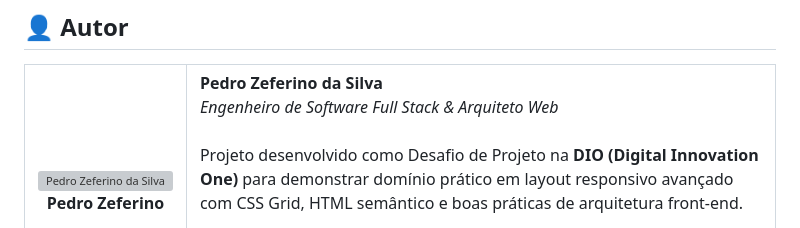
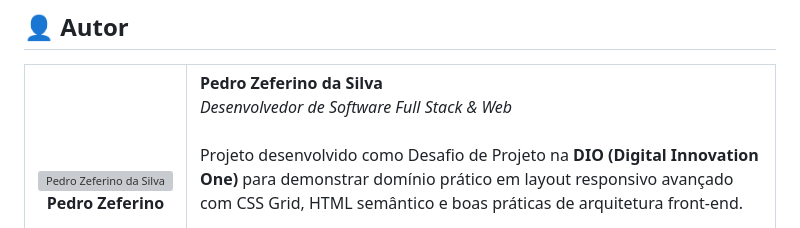
Before and after one commit to PedroZef/Reproduzindo-a-Listagem-do-YouTube-com-Grid-Layout-no-CSS_2026, a Markdown page: README.md, the part around the change. Rendered like a GitHub page; grey boxes are pictures that could not be loaded.

Commit message:
Update do README.md

```diff
--- a/README.md
+++ b/README.md
@@ -193,7 +193,7 @@ git push origin main
     </td>
     <td>
       <b>Pedro Zeferino da Silva</b><br />
-      <i>Engenheiro de Software Full Stack & Arquiteto Web</i><br /><br />
+      <i>Desenvolvedor de Software Full Stack & Web</i><br /><br />
       Projeto desenvolvido como Desafio de Projeto na <b>DIO (Digital Innovation One)</b> para demonstrar domínio prático em layout responsivo avançado com CSS Grid, HTML semântico e boas práticas de arquitetura front-end.<br /><br />
       📫 <b>Entre em contato:</b><br />
       - 🌐 <b>GitHub:</b> <a href="https://github.com/PedroZef">@PedroZef</a><br />
```
